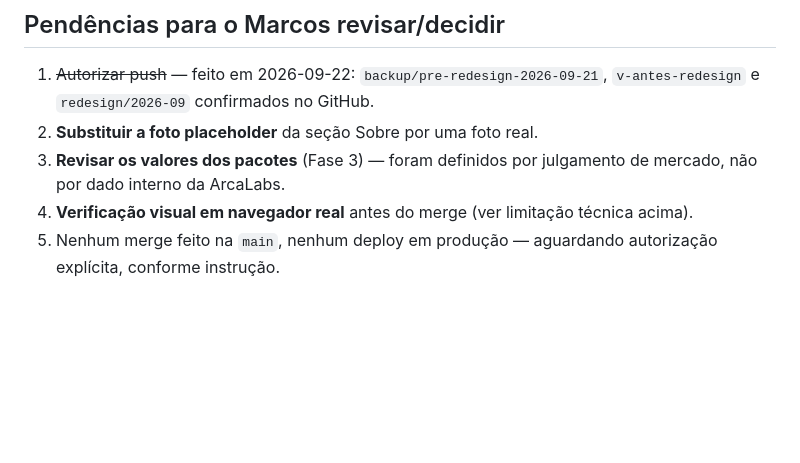
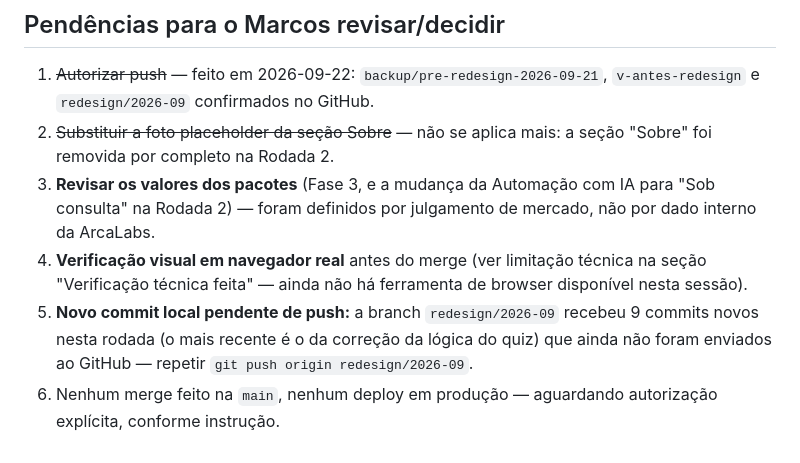
Before and after one commit to arcalabsdigital-stack/arcadigital, a Markdown page: CHANGELOG-REDESIGN.md, the part around one of its changes. Drawn GitHub-style; blank space fills up the shorter version.

```diff
--- a/CHANGELOG-REDESIGN.md
+++ b/CHANGELOG-REDESIGN.md
@@ -115,7 +133,8 @@ Mantidas as 4 perguntas originais. Adicionadas 3 novas, cobrindo exatamente as l
 ## Pendências para o Marcos revisar/decidir
 
 1. ~~Autorizar push~~ — feito em 2026-09-22: `backup/pre-redesign-2026-09-21`, `v-antes-redesign` e `redesign/2026-09` confirmados no GitHub.
-2. **Substituir a foto placeholder** da seção Sobre por uma foto real.
-3. **Revisar os valores dos pacotes** (Fase 3) — foram definidos por julgamento de mercado, não por dado interno da ArcaLabs.
-4. **Verificação visual em navegador real** antes do merge (ver limitação técnica acima).
-5. Nenhum merge feito na `main`, nenhum deploy em produção — aguardando autorização explícita, conforme instrução.
+2. ~~Substituir a foto placeholder da seção Sobre~~ — não se aplica mais: a seção "Sobre" foi removida por completo na Rodada 2.
+3. **Revisar os valores dos pacotes** (Fase 3, e a mudança da Automação com IA para "Sob consulta" na Rodada 2) — foram definidos por julgamento de mercado, não por dado interno da ArcaLabs.
+4. **Verificação visual em navegador real** antes do merge (ver limitação técnica na seção "Verificação técnica feita" — ainda não há ferramenta de browser disponível nesta sessão).
+5. **Novo commit local pendente de push:** a branch `redesign/2026-09` recebeu 9 commits novos nesta rodada (o mais recente é o da correção da lógica do quiz) que ainda não foram enviados ao GitHub — repetir `git push origin redesign/2026-09`.
+6. Nenhum merge feito na `main`, nenhum deploy em produção — aguardando autorização explícita, conforme instrução.
```
Also changed, not shown: other parts of CHANGELOG-REDESIGN.md (+18 -0 lines).
